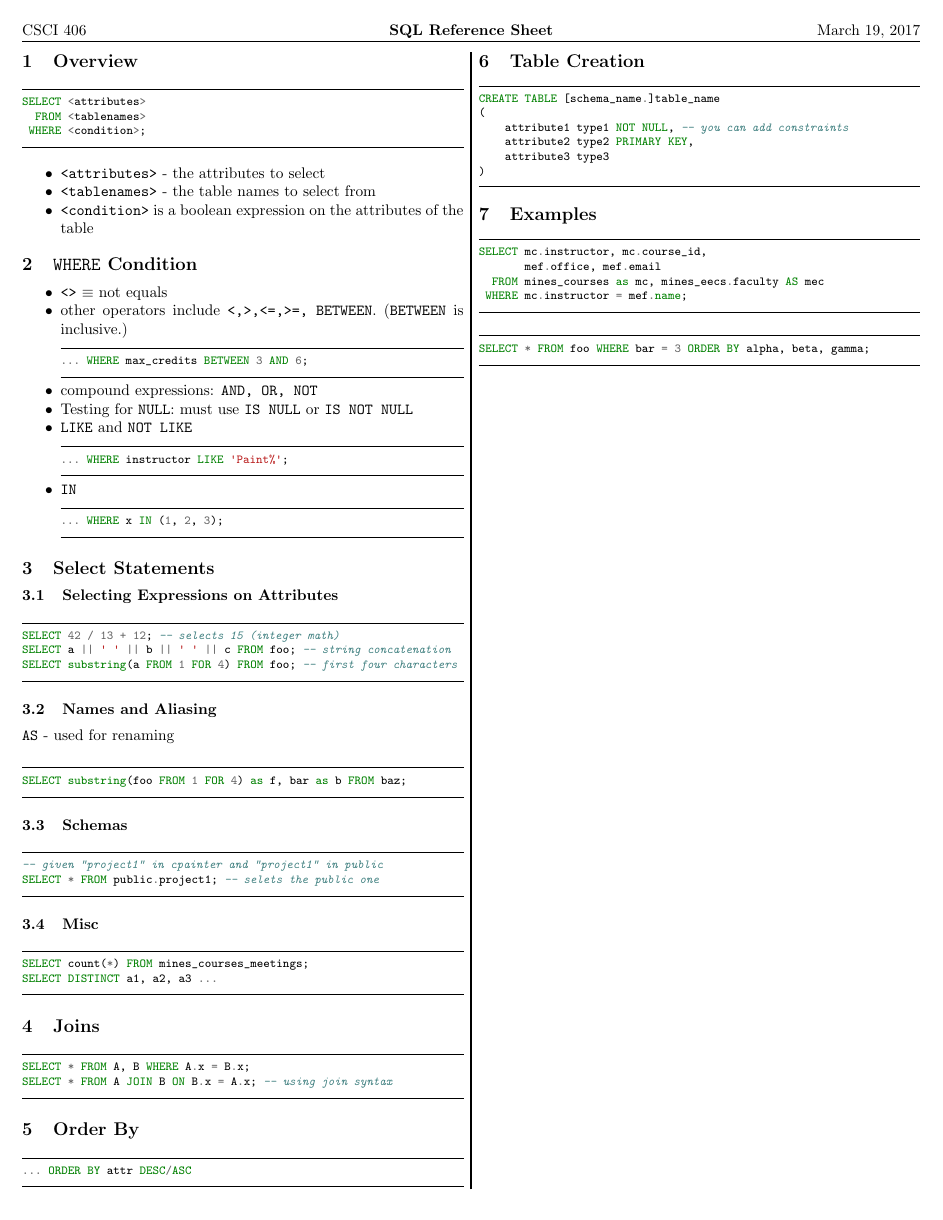
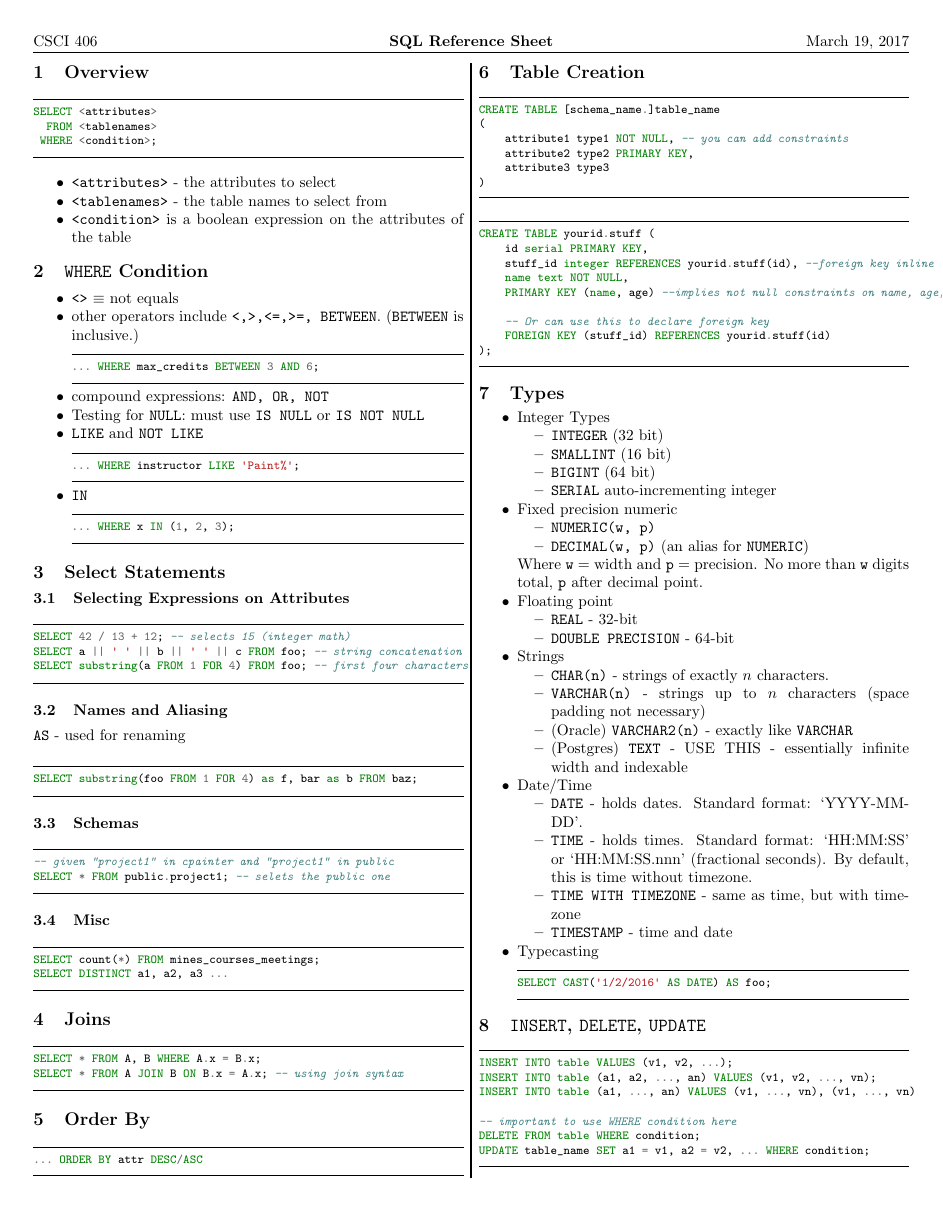
Before and after one commit to sumnerevans/mines-cheatsheets, a LaTeX document (csci403-database-management/sql-reference-sheet.tex): the whole page before the commit and page 1 of 2 after it. The pictures show the PDF file csci403-database-management/sql-reference-sheet.pdf that the author committed with the source.

Commit message:
more stuff on sql reference sheet

```diff
--- a/csci403-database-management/sql-reference-sheet.tex
+++ b/csci403-database-management/sql-reference-sheet.tex
@@ -94,3 +94,82 @@
             attribute3 type3
         )
     \end{minted}
+    \begin{minted}{postgresql}
+        CREATE TABLE yourid.stuff (
+            id serial PRIMARY KEY,
+            stuff_id integer REFERENCES yourid.stuff(id), --foreign key inline
+            name text NOT NULL,
+            PRIMARY KEY (name, age) --implies not null constraints on name, age,
+
+            -- Or can use this to declare foreign key
+            FOREIGN KEY (stuff_id) REFERENCES yourid.stuff(id)
+        );
+    \end{minted}
+
+    \section{Types}
+    \begin{itemize}
+        \item Integer Types
+            \begin{itemize}
+                \item \texttt{INTEGER} (32 bit)
+                \item \texttt{SMALLINT} (16 bit)
+                \item \texttt{BIGINT} (64 bit)
+                \item \texttt{SERIAL} auto-incrementing integer
+            \end{itemize}
+
+        \item Fixed precision numeric
+            \begin{itemize}
+                \item \texttt{NUMERIC(w, p)}
+                \item \texttt{DECIMAL(w, p)} (an alias for \texttt{NUMERIC})
+            \end{itemize}
+
+            Where \texttt{w} = width and \texttt{p} = precision. No more than
+            \texttt{w} digits total, \texttt{p} after decimal point.
+
+        \item Floating point
+            \begin{itemize}
+                \item \texttt{REAL} - 32-bit
+                \item \texttt{DOUBLE PRECISION} - 64-bit
+            \end{itemize}
+
+        \item Strings
+            \begin{itemize}
+                \item \texttt{CHAR(n)} - strings of exactly $n$ characters.
+                \item \texttt{VARCHAR(n)} - strings up to $n$ characters (space
+                    padding not necessary)
+                \item (Oracle) \texttt{VARCHAR2(n)} - exactly like \texttt{VARCHAR}
+                \item (Postgres) \texttt{TEXT} - USE THIS - essentially infinite
+                    width and indexable
+            \end{itemize}
+
+        \item Date/Time
+            \begin{itemize}
+                \item \texttt{DATE} - holds dates. Standard format: `YYYY-MM-DD'.
+                \item \texttt{TIME} - holds times. Standard format: `HH:MM:SS' or
+                    `HH:MM:SS.nnn' (fractional seconds). By default, this is time
+                    without timezone.
+                \item \texttt{TIME WITH TIMEZONE} - same as time, but with timezone
+                \item \texttt{TIMESTAMP} - time and date
+            \end{itemize}
+
+        \item Typecasting
+            \begin{minted}{postgresql}
+                SELECT CAST('1/2/2016' AS DATE) AS foo;
+            \end{minted}
+
+    \end{itemize}
+
+    \section{\texttt{INSERT}, \texttt{DELETE}, \texttt{UPDATE}}
+    \begin{minted}{postgresql}
+        INSERT INTO table VALUES (v1, v2, ...);
+        INSERT INTO table (a1, a2, ..., an) VALUES (v1, v2, ..., vn);
+        INSERT INTO table (a1, ..., an) VALUES (v1, ..., vn), (v1, ..., vn)
+
+        -- important to use WHERE condition here
+        DELETE FROM table WHERE condition;
+        UPDATE table_name SET a1 = v1, a2 = v2, ... WHERE condition;
+    \end{minted}
+
+    \newpage
+    \section{Aggregate Functions}
+    summarize data in a table for some column
+    \begin{itemize}
@@ -96,0 +179 @@
+            \end{minted}
```
Also changed, not shown: cheatsheet.cls (+2 -2 lines), csci403-database-management/sql-reference-sheet.pdf, csci403-database-management/sql-reference-sheet.tex (53 more changed lines).
